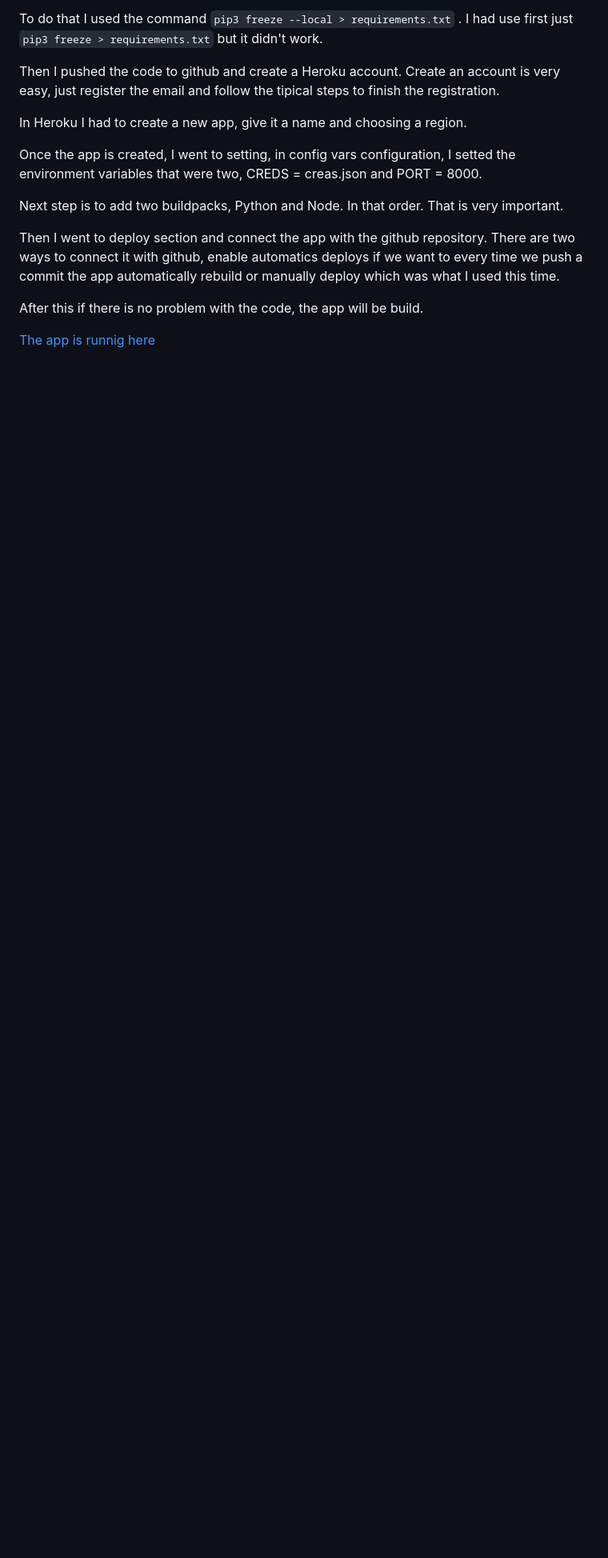
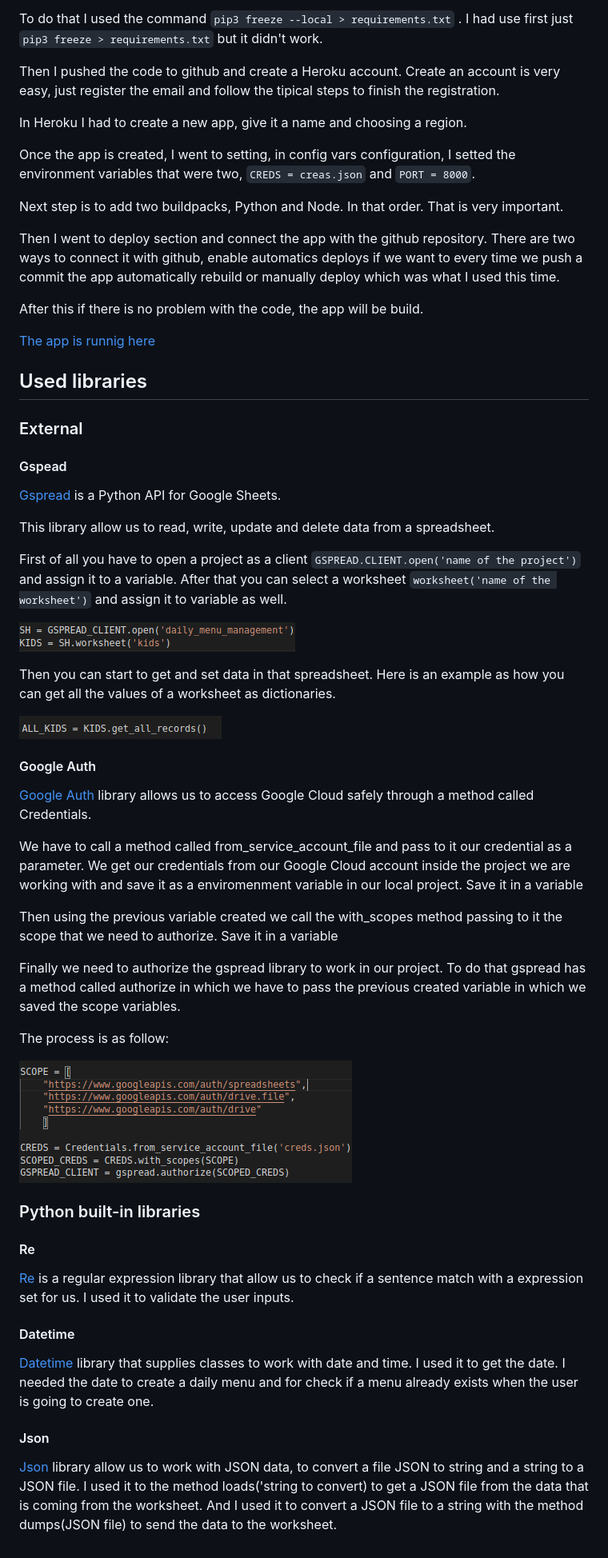
Before and after one commit to alerebal/codeInstitutePortfolio3, a Markdown page: README.md, the part around the change printed below. Shown: that part at 80% size. Rendered like a GitHub page; pictures changed too: images/readme/libraries/google_auth.png (added), images/readme/libraries/gspread_1.png (added), images/readme/libraries/gspread_get_all_records.png (added); blank space fills up the shorter version.

Commit message:
Docs: add testing and libraries to README
Just add one picture of all the validation made and add explanation about
the libraries that I had used

```diff
--- a/README.md
+++ b/README.md
@@ -135,7 +141,7 @@ Then I pushed the code to github and create a Heroku account. Create an account
 
 In Heroku I had to create a new app, give it a name and choosing a region.
 
-Once the app is created, I went to setting, in config vars configuration, I setted the environment variables that were two, CREDS = creas.json and PORT = 8000.
+Once the app is created, I went to setting, in config vars configuration, I setted the environment variables that were two, `CREDS = creas.json` and `PORT = 8000`.
 
 Next step is to add two buildpacks, Python and Node. In that order. That is very important.
 
@@ -144,3 +150,51 @@ Then I went to deploy section and connect the app with the github repository. Th
 After this if there is no problem with the code, the app will be build.
 
 [The app is runnig here](https://ale-daily-menu.herokuapp.com/)
+
+## Used libraries
+
+### External
+
+#### Gspead
+
+[Gspread](https://docs.gspread.org/en/v5.1.1/) is a Python API for Google Sheets.
+
+This library allow us to read, write, update and delete data from a spreadsheet.
+
+First of all you have to open a project as a client `GSPREAD.CLIENT.open('name of the project')` and assign it to a variable.
+After that you can select a worksheet `worksheet('name of the worksheet')` and assign it to variable as well.
+
+![Image](images/readme/libraries/gspread_1.png)
+
+Then you can start to get and set data in that spreadsheet. Here is an example as how you can get all the values of a worksheet as dictionaries.
+
+![Image](images/readme/libraries/gspread_get_all_records.png)
+
+#### Google Auth
+
+[Google Auth](https://console.cloud.google.com) library allows us to access Google Cloud safely through a method called Credentials.
+
+We have to call a method called from_service_account_file and pass to it our credential as a parameter. We get our credentials from our Google Cloud account inside the project we are working with and save it as a enviromenment variable in our local project. Save it in a variable
+
+Then using the previous variable created we call the with_scopes method passing to it the scope that we need to authorize. Save it in a variable
+
+Finally we need to authorize the gspread library to work in our project. To do that gspread has a method called authorize in which we have to pass the previous created variable in which we saved the scope variables.
+
+The process is as follow:
+
+![Image](images/readme/libraries/google_auth.png)
+
+### Python built-in libraries
+
+#### Re
+
+[Re](https://docs.python.org/3/library/re.html) is a regular expression library that allow us to check if a sentence match with a expression set for us. I used it to validate the user inputs.
+
+#### Datetime
+
+[Datetime](https://docs.python.org/3/library/datetime.html) library that supplies classes to work with date and time. I used it to get the date. I needed the date to create a daily menu and for check if a menu already exists when the user is going to create one.
+
+#### Json
+
+[Json](https://docs.python.org/3/library/json.html) library allow us to work with JSON data, to convert a file JSON to string and a string to a JSON file. I used it to the method loads('string to convert) to get a JSON file from the data that is coming from the worksheet. And I used it to convert a JSON file to a string with the method dumps(JSON file)
+to send the data to the worksheet.
```
Also changed, not shown: other parts of README.md (+6 -0 lines), images/readme/testing/run_pep8.png (added).
